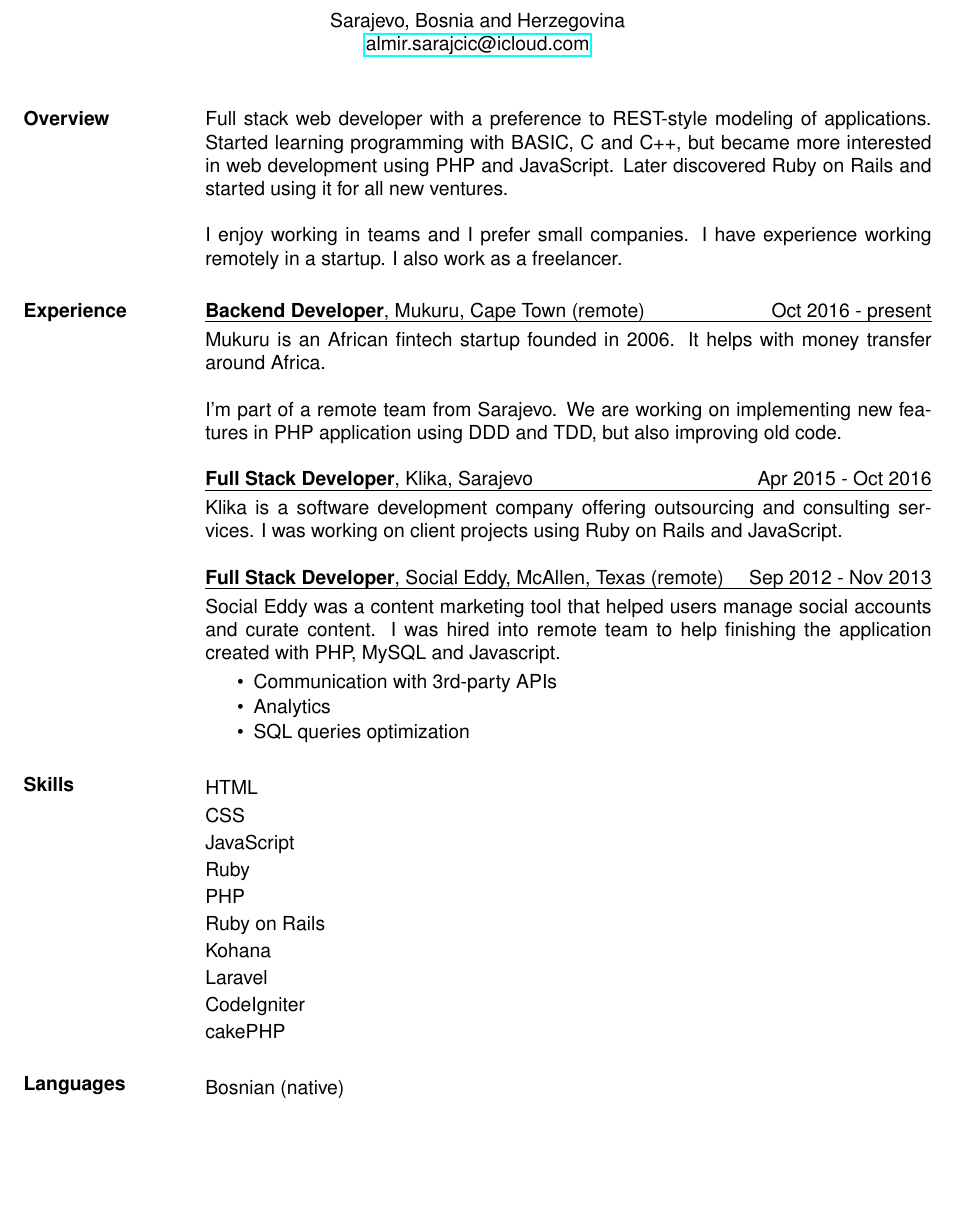
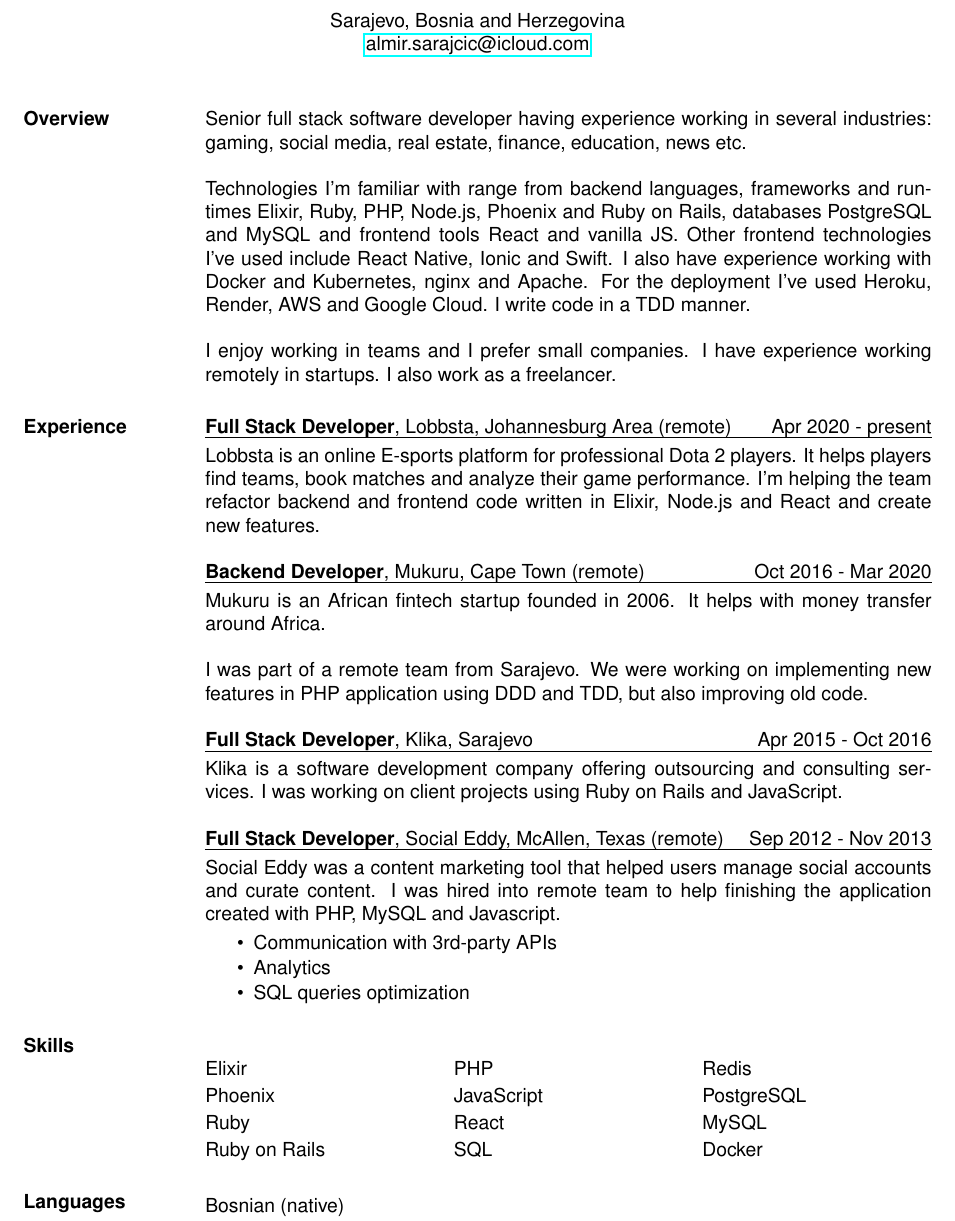
Before and after one commit to almirsarajcic/resume, a LaTeX CV (resume.tex): part of the page, cut so that both start at the same text, the shorter picture padded with empty space. Compiled offline with pdfLaTeX.

Commit message:
Update resume

```diff
--- a/resume.tex
+++ b/resume.tex
@@ -22,6 +22,7 @@
 \usepackage{helvetica} % uses helvetica postscript font (helvetica.sty)
 %\usepackage{newcent}   % uses new century schoolbook postscript font
 \usepackage{enumitem}
+\usepackage{multicol}
 
 \begin{document}
 
@@ -37,17 +38,30 @@
 \begin{resume}
 
 \section{Overview}
-  Full stack web developer with a preference to REST-style modeling of applications. Started learning programming with BASIC, C and C++, but became more interested in web development using PHP and JavaScript. Later discovered Ruby on Rails and started using it for all new ventures.
+  Senior full stack software developer having experience working in several industries: gaming, social media, real estate, finance, education, news etc.
 
-  I enjoy working in teams and I prefer small companies. I have experience working remotely in a startup. I also work as a freelancer.
+  Technologies I'm familiar with range from backend languages, frameworks and runtimes Elixir, Ruby, PHP, Node.js, Phoenix and Ruby on Rails,
+  databases PostgreSQL and MySQL and frontend tools React and vanilla JS.
+  Other frontend technologies I've used include React Native, Ionic and Swift.
+  I also have experience working with Docker and Kubernetes, nginx and Apache.
+  For the deployment I've used Heroku, Render, AWS and Google Cloud.
+  I write code in a TDD manner.
+
+  I enjoy working in teams and I prefer small companies.
+  I have experience working remotely in startups.
+  I also work as a freelancer.
 
 \section{Experience}
+\uline{{\bf Full Stack Developer}, Lobbsta, Johannesburg Area (remote)
+  \hfill Apr 2020 - present}\vspace{3pt}\\
+Lobbsta is an online E-sports platform for professional Dota 2 players. It helps players find teams, book matches and analyze their game performance. I'm helping the team refactor backend and frontend code written in Elixir, Node.js and React and create new features.
+
 \uline{{\bf Backend Developer}, Mukuru, Cape Town (remote)
-  \hfill Oct 2016 - present}\vspace{3pt}\\
+  \hfill Oct 2016 - Mar 2020}\vspace{3pt}\\
 Mukuru is an African fintech startup founded in 2006.
 It helps with money transfer around Africa.
 
-I'm part of a remote team from Sarajevo. We are working on implementing
+I was part of a remote team from Sarajevo. We were working on implementing
 new features in PHP application using DDD and TDD, but also improving old code.
 
 \uline{{\bf Full Stack Developer}, Klika, Sarajevo
@@ -66,18 +80,22 @@
 
 
 \section{Skills}
-\begin{itemize}[label={}, leftmargin=0cm, itemsep=0cm]
-  \item HTML
-  \item CSS
+\begin{multicols}{3}
+  \begin{itemize}[label={}, leftmargin=0cm, itemsep=0cm]
+      \item Elixir
+  \item Phoenix
+  \item Ruby
+  \item Ruby on Rails
+  \item PHP
   \item JavaScript
-  \item Ruby
-  \item PHP
-  \item Ruby on Rails
-  \item Kohana
-  \item Laravel
-  \item CodeIgniter
-  \item cakePHP
-\end{itemize}
+  \item React
+  \item SQL
+  \item Redis
+  \item PostgreSQL
+  \item MySQL
+  \item Docker
+  \end{itemize}
+\end{multicols}
 
 \section{Languages}
 \begin{itemize}[label={}, leftmargin=0cm, itemsep=0cm]
```
